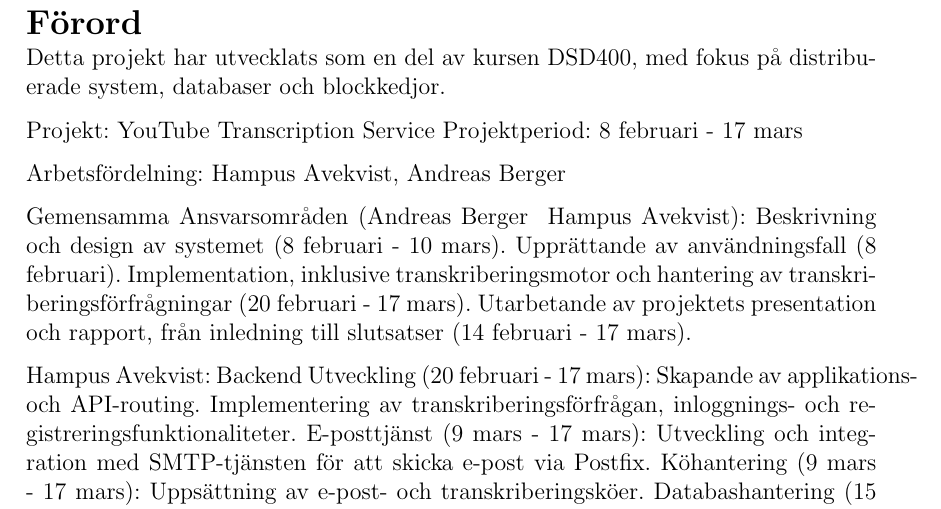
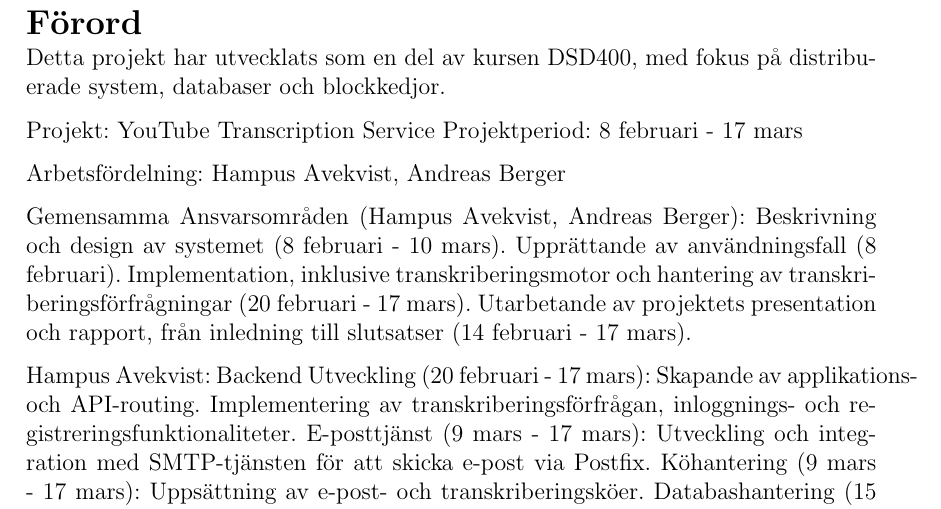
Before and after one commit to seffradev/youtube-transcription-service, a LaTeX document (docs/main.tex, which reads docs/foreword.tex): part of page 2 of 18, cut so that both start at the same text. Compiled offline with pdfLaTeX.

Commit message:
docs(foreword): remove a & in Gemensamma Ansvarsområden

```diff
--- a/docs/foreword.tex
+++ b/docs/foreword.tex
@@ -9,7 +9,7 @@ Projektperiod: 8 februari - 17 mars
 Arbetsfördelning:
 Hampus Avekvist, Andreas Berger
 
-Gemensamma Ansvarsområden (Andreas Berger & Hampus Avekvist):
+Gemensamma Ansvarsområden (Hampus Avekvist, Andreas Berger):
 Beskrivning och design av systemet (8 februari - 10 mars).
 Upprättande av användningsfall (8 februari).
 Implementation, inklusive transkriberingsmotor och hantering av transkriberingsförfrågningar (20 februari - 17 mars).
```
